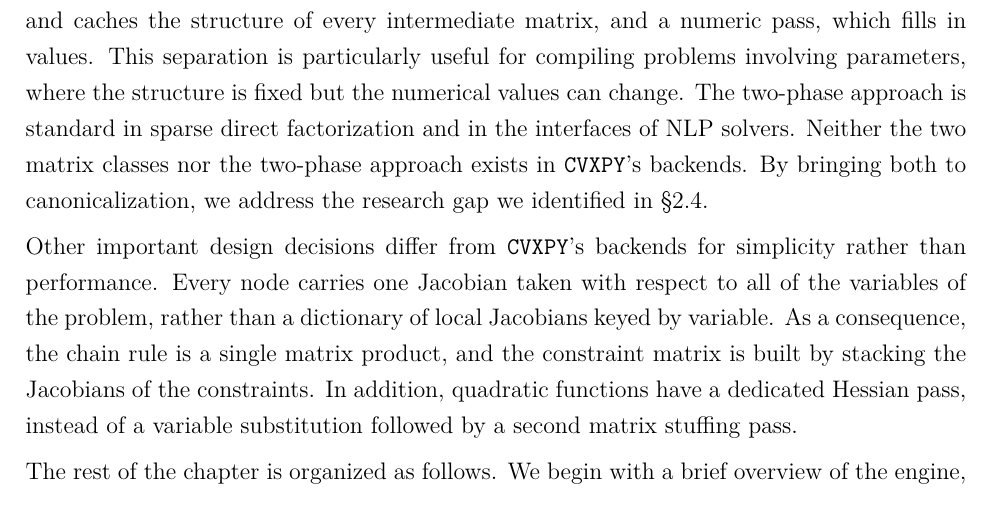
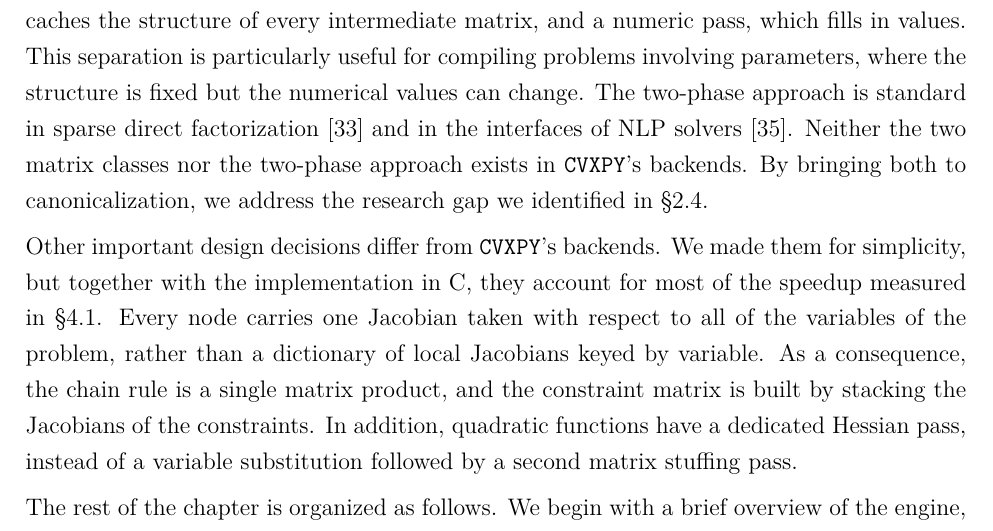
Before and after one commit to LORER-MTL/wzz-thesis, a LaTeX thesis (Document.tex, which reads 7-Theme1.tex): part of page 56 of 100, cut so that both start at the same text. Compiled offline with pdfLaTeX.

Commit message:
Ch. 3 opening: cite the two-phase antecedents; the simple design choices carry most of the speedup
Co-Authored-By: Claude Opus 5.5 (1M context) <noreply@anthropic.com>

```diff
--- a/7-Theme1.tex
+++ b/7-Theme1.tex
@@ -13,13 +13,15 @@ In addition, we split the computation into a symbolic pass, which computes and
 caches the structure of every intermediate matrix, and a numeric pass, which fills in values.
 This separation is particularly useful for compiling problems involving parameters, where
 the structure is fixed but the numerical values can change. The two-phase approach is
-standard in sparse direct factorization and in the interfaces of \ac{NLP} solvers.
+standard in sparse direct factorization~\cite{davis2006direct} and in the interfaces of \ac{NLP}
+solvers~\cite{wachter2006ipopt}.
 Neither the two matrix classes nor the two-phase approach exists in \texttt{CVXPY}'s backends.
 By bringing both to canonicalization, we address the research gap we identified
 in \S\ref{sec:research-gap}.
 
-Other important design decisions differ from \texttt{CVXPY}'s backends for
-simplicity rather than performance. Every node carries one Jacobian taken with respect to
+Other important design decisions differ from \texttt{CVXPY}'s backends. We made them for
+simplicity, but together with the implementation in C, they account for most of the speedup
+measured in \S\ref{sec:bench-oneshot}. Every node carries one Jacobian taken with respect to
 all of the variables of the problem, rather than a dictionary of local Jacobians keyed by
 variable. As a consequence, the chain rule is a single matrix product, and the
 constraint matrix is built by stacking the Jacobians of the constraints.
```
